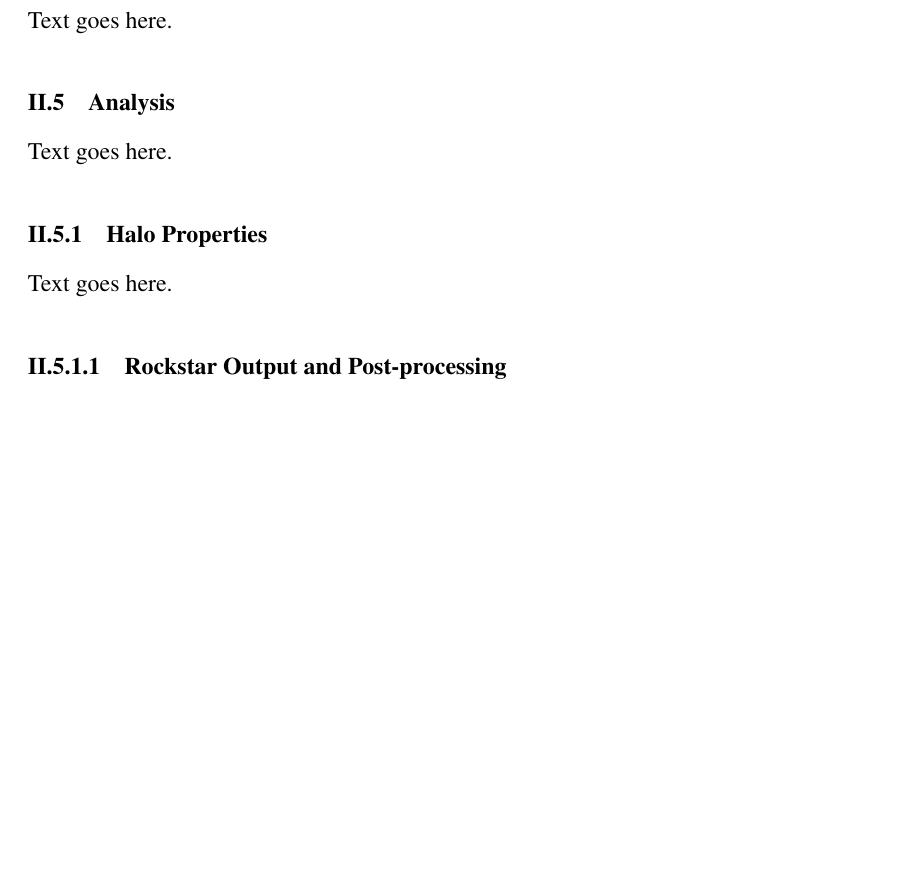
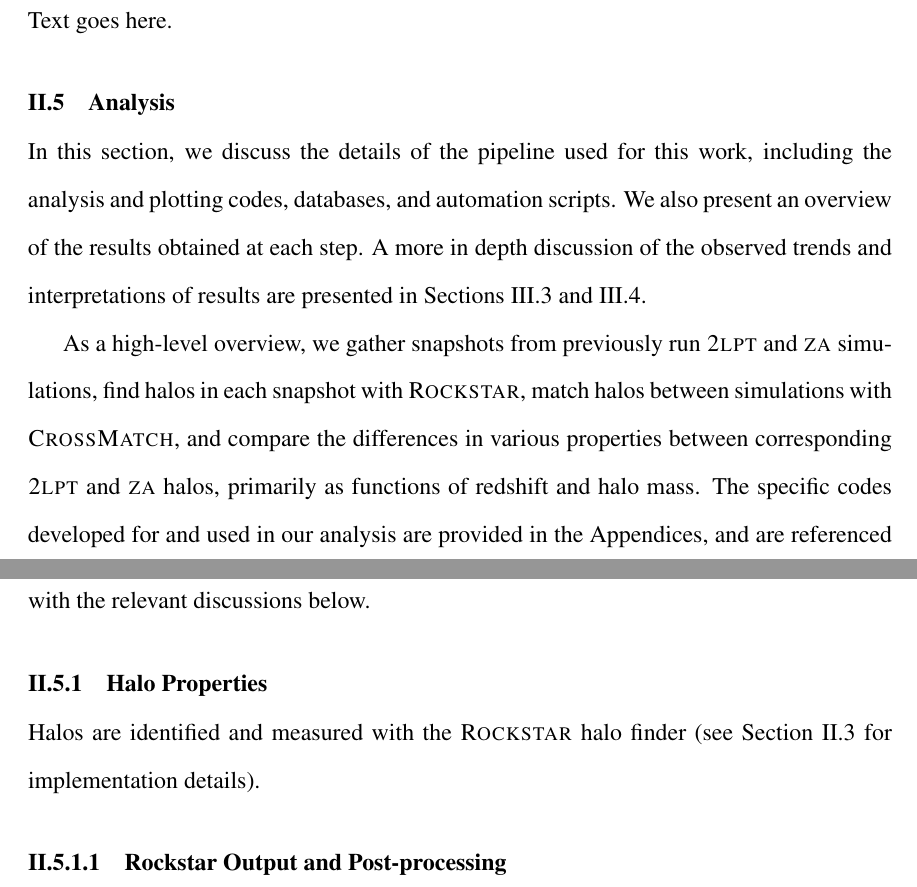
Before and after one commit to djsissom/dissertation, a LaTeX thesis (dissertation.tex, which reads chapters/methods/content/analysis.tex): part of page 19 of 143 before the commit and two parts of pages 19 and 20 of 144 after it, the two joined at a grey line, cut so that both start at the same text, the shorter picture padded with empty space. The pictures show the PDF file dissertation.pdf that the author committed with the source.

Commit message:
Intro overview added to analysis section.

```diff
--- a/chapters/methods/content/analysis.tex
+++ b/chapters/methods/content/analysis.tex
@@ -11,7 +11,9 @@
 %%%%%%%%%%%%%%%%%%%%%%%%%%%%%%%%%%%%%%%%%%%%%%%%%%%%%%%%%%%%%%%%%%%%%%%%%%%%%%%%
 
 
-Text goes here.
+In this section, we discuss the details of the pipeline used for this work, including the analysis and plotting codes, databases, and automation scripts.  We also present an overview of the results obtained at each step.  A more in depth discussion of the observed trends and interpretations of results are presented in Sections~\ref{sec:2lpt--results} and \ref{sec:2lpt--discussion}.
+
+As a high-level overview, we gather snapshots from previously run \lpt\ and \za\ simulations, find halos in each snapshot with \rockstar, match halos between simulations with \crossmatch, and compare the differences in various properties between corresponding \lpt\ and \za\ halos, primarily as functions of redshift and halo mass.  The specific codes developed for and used in our analysis are provided in the Appendices, and are referenced with the relevant discussions below.
 
 
 
@@ -22,7 +24,7 @@ Text goes here.
 %~~~~~~~~~~~~~~~~~~~~~~~~~~~~~~~~~~~~~~~~~~~~~~~~~~~~~~~~~~~~~~~~~~~~~~~~~~~~~~~
 
 
-Text goes here.
+Halos are identified and measured with the \rockstar\ halo finder (see Section~\ref{sec:rockstar} for implementation details).
 
 
 
```
Also changed, not shown: dissertation.pdf.
